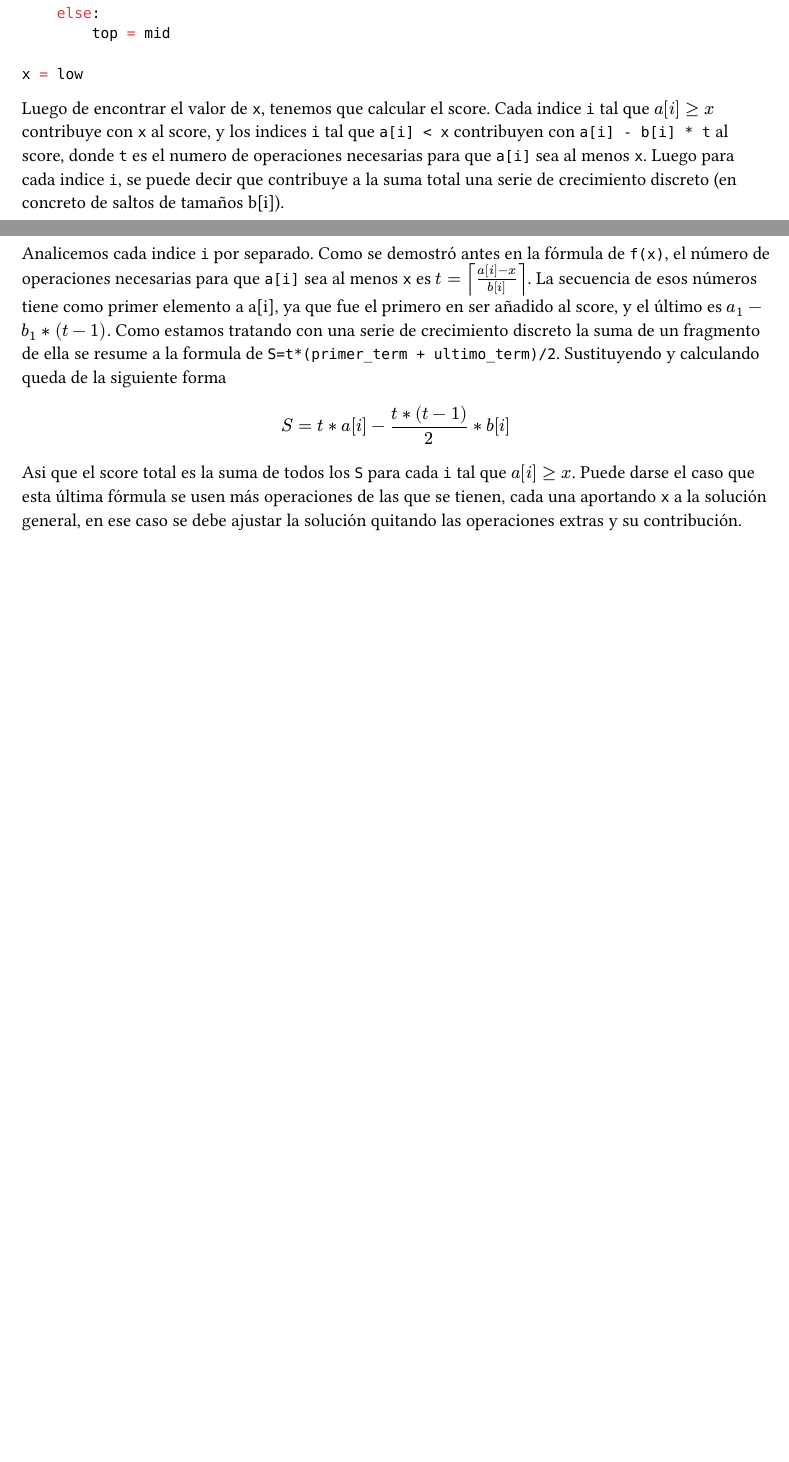
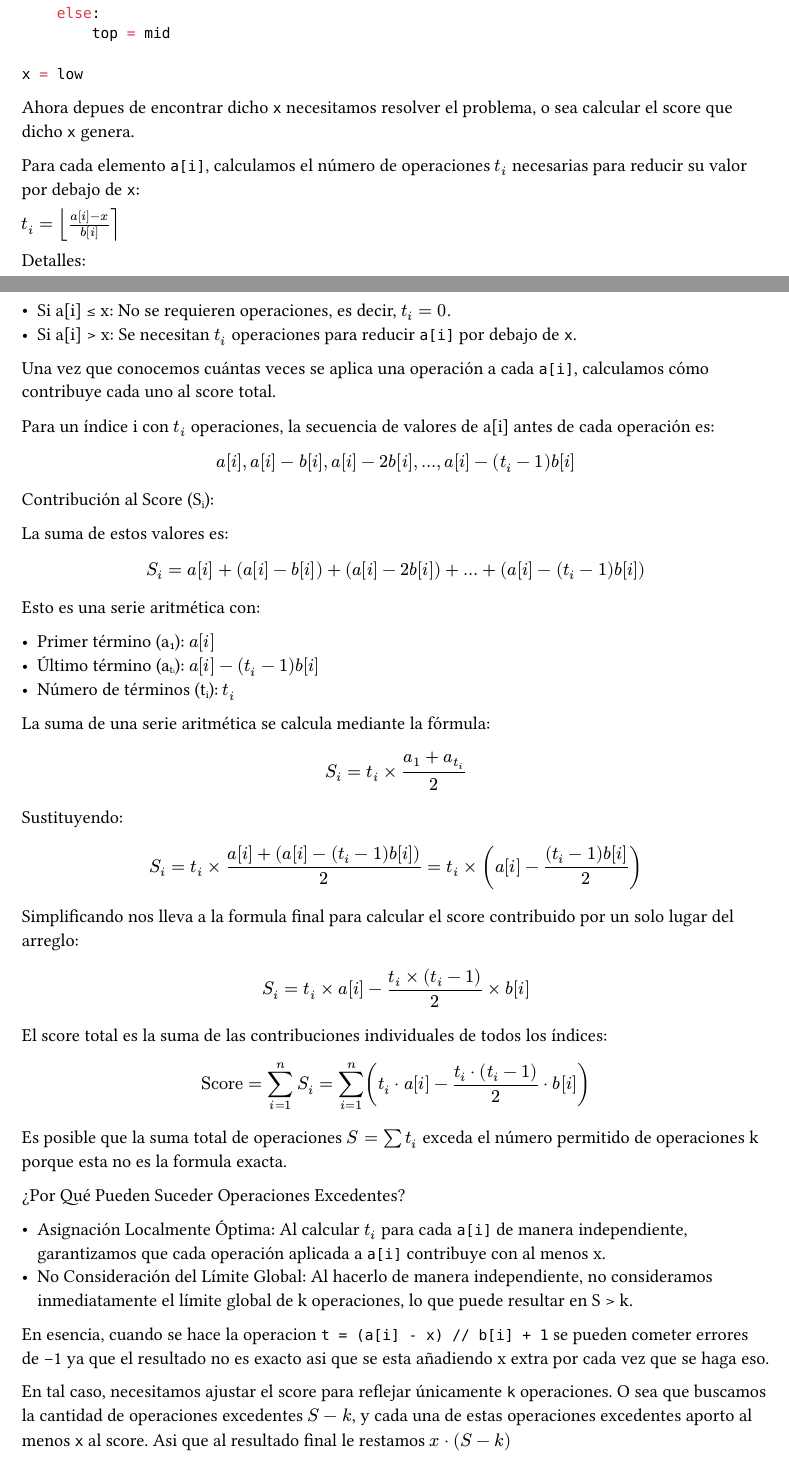
Before and after one commit to hmrguez/DAA, a Typst document (p1/proof.typ): two parts of pages 3 and 4 of 4 before the commit and two parts of pages 3 and 4 of 5 after it, joined at a grey line, cut so that both start at the same text, the shorter picture padded with empty space. The pictures show the PDF file p1/proof.pdf that the author committed with the source.

Commit message:
Proof final score

````diff
--- a/p1/proof.typ
+++ b/p1/proof.typ
@@ -112,13 +112,78 @@ while top - low > 1:
 x = low
 ```
 
-Luego de encontrar el valor de `x`, tenemos que calcular el score. Cada indice `i` tal que $a[i] >= x$ contribuye con `x` al score, y los indices `i` tal que `a[i] < x` contribuyen con `a[i] - b[i] * t` al score, donde `t` es el numero de operaciones necesarias para que `a[i]` sea al menos `x`. Luego para cada indice `i`, se puede decir que contribuye a la suma total una serie de crecimiento discreto (en concreto de saltos de tamaños b[i]).
 
-Analicemos cada indice `i` por separado. Como se demostró antes en la fórmula de `f(x)`, el número de operaciones necesarias para que `a[i]` sea al menos `x` es $t=ceil(frac(a[i] - x, b[i]))$. La secuencia de esos números tiene como primer elemento a a[i], ya que fue el primero en ser añadido al score, y el último es $a_1-b_1*(t-1)$. Como estamos tratando con una serie de crecimiento discreto la suma de un fragmento de ella se resume a la formula de  `S=t*(primer_term + ultimo_term)/2`. Sustituyendo y calculando queda de la siguiente forma
+Ahora depues de encontrar dicho `x` necesitamos resolver el problema, o sea calcular el score que dicho `x` genera.
 
-$ S = t * a[i] - frac(t * (t - 1), 2) * b[i] $
+Para cada elemento `a[i]`, calculamos el número de operaciones $t_i$ necesarias para reducir su valor por debajo de `x`:
 
-Asi que el score total es la suma de todos los `S` para cada `i` tal que $a[i] >= x$. Puede darse el caso que esta última fórmula se usen más operaciones de las que se tienen, cada una aportando `x` a la solución general, en ese caso se debe ajustar la solución quitando las operaciones extras y su contribución.
+
+$t_i = round(frac(a[i] - x, b[i])) $
+
+
+Detalles:
+
+	-	Si a[i] ≤ x: No se requieren operaciones, es decir, $t_i = 0$.
+	-	Si a[i] > x: Se necesitan $t_i$ operaciones para reducir `a[i]` por debajo de `x`.
+
+
+Una vez que conocemos cuántas veces se aplica una operación a cada `a[i]`, calculamos cómo contribuye cada uno al score total.
+
+Para un índice i con $t_i$ operaciones, la secuencia de valores de a[i] antes de cada operación es:
+
+
+$ a[i], a[i] - b[i], a[i] - 2b[i], dots.h , a[i] - (t_i - 1)b[i] $
+
+
+Contribución al Score (S#sub[i]):
+
+La suma de estos valores es:
+
+
+$ S_i = a[i] + (a[i] - b[i]) + (a[i] - 2b[i]) + dots.h + (a[i] - (t_i - 1)b[i]) $
+
+
+Esto es una serie aritmética con:
+
+-	Primer término (a#sub[1]): $a[i]$
+-	Último término (a#sub[t#sub[i]]): $a[i] - (t_i - 1)b[i]$
+-	Número de términos (t#sub[i]): $t_i$
+
+La suma de una serie aritmética se calcula mediante la fórmula:
+
+
+$ S_i = t_i times frac(a_1 + a_t_i,2) $
+
+
+Sustituyendo:
+
+
+$ S_i = t_i times frac(a[i] + (a[i] - (t_i - 1)b[i]),2) = t_i times ( a[i] - frac((t_i - 1)b[i],2) ) $
+
+
+Simplificando nos lleva a la formula final para calcular el score contribuido por un solo lugar del arreglo:
+
+
+$ S_i = t_i times a[i] - frac(t_i times (t_i - 1),2) times b[i] $
+
+
+El score total es la suma de las contribuciones individuales de todos los índices:
+
+
+$ "Score" = sum_(i=1)^n S_i = sum_(i=1)^n (t_i dot a[i] - frac(t_i dot (t_i - 1),2) dot b[i] ) $
+
+
+Es posible que la suma total de operaciones $S = sum t_i$ exceda el número permitido de operaciones k porque esta no es la formula exacta.
+
+¿Por Qué Pueden Suceder Operaciones Excedentes?
+
+	-	Asignación Localmente Óptima: Al calcular $t_i$ para cada `a[i]` de manera independiente, garantizamos que cada operación aplicada a `a[i]` contribuye con al menos x.
+	-	No Consideración del Límite Global: Al hacerlo de manera independiente, no consideramos inmediatamente el límite global de k operaciones, lo que puede resultar en S > k.
+
+En esencia, cuando se hace la operacion `t = (a[i] - x) // b[i] + 1` se pueden cometer errores de -1 ya que el resultado no es exacto asi que se esta añadiendo x extra por cada vez que se haga eso.
+
+En tal caso, necesitamos ajustar el score para reflejar únicamente `k` operaciones. O sea que buscamos la cantidad de operaciones excedentes $S-k$, y cada una de estas operaciones excedentes aporto al menos `x` al score. Asi que al resultado final le restamos $x dot (S-k)$
+
 
 ```py
 ans = 0
````
Also changed, not shown: p1/proof.pdf, p1/proof.typ (7 more changed lines).
